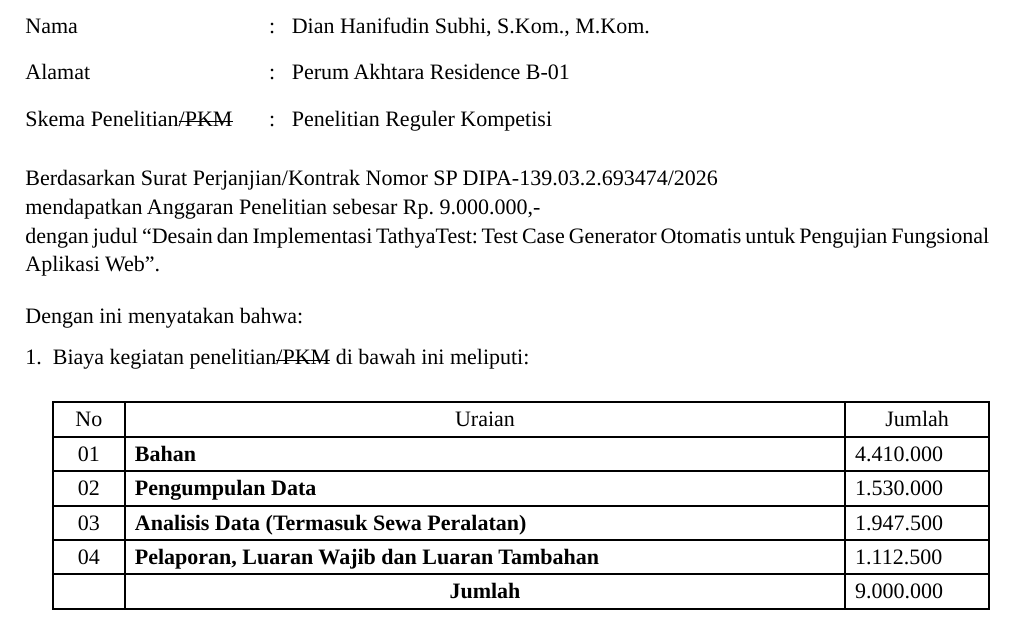
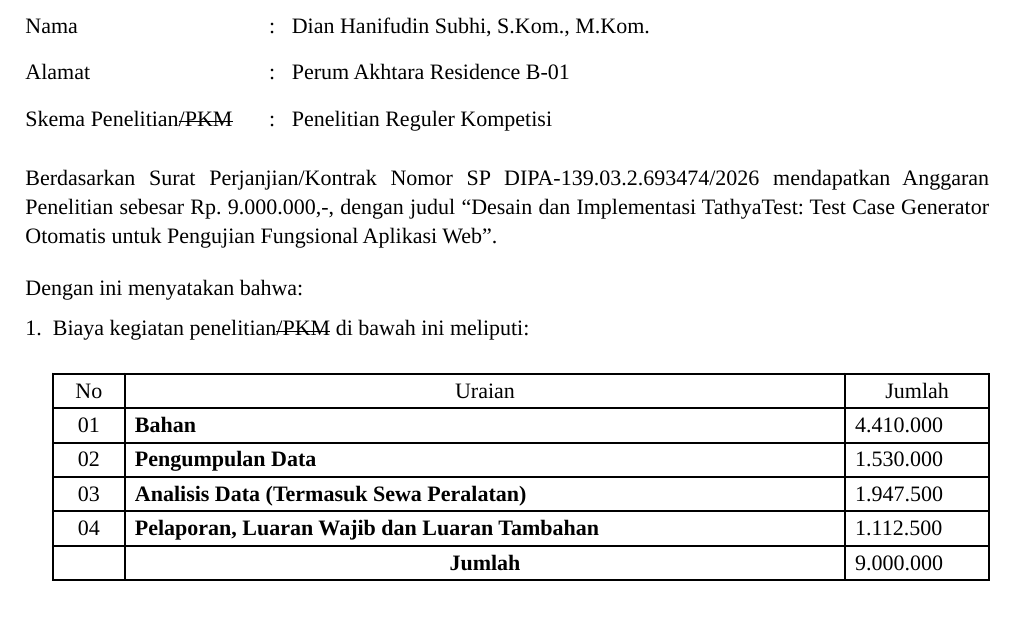
Before and after one commit to dhanifudin/tathyatest-docs, a Typst document (supplement/sptjb.typ): part of the page, cut so that both start at the same text. Compiled offline with Typst 0.15; a missing font is replaced by an installed copy or a similar font.

Commit message:
supplement: SPTJB Berdasarkan sentence as one flowing paragraph
Co-Authored-By: Claude Sonnet 5.5 <noreply@anthropic.com>

```diff
--- a/supplement/sptjb.typ
+++ b/supplement/sptjb.typ
@@ -24,9 +24,7 @@ Yang bertanda tangan di bawah ini:
 
 #v(0.15cm)
 
-Berdasarkan Surat Perjanjian/Kontrak Nomor SP DIPA-#laporan.dipa-nomor \
-mendapatkan Anggaran Penelitian sebesar Rp. #laporan.biaya,- \
-dengan judul "#laporan.judul".
+Berdasarkan Surat Perjanjian/Kontrak Nomor SP DIPA-#laporan.dipa-nomor mendapatkan Anggaran Penelitian sebesar Rp. #laporan.biaya,-, dengan judul "#laporan.judul".
 
 #v(0.2cm)
 
```
